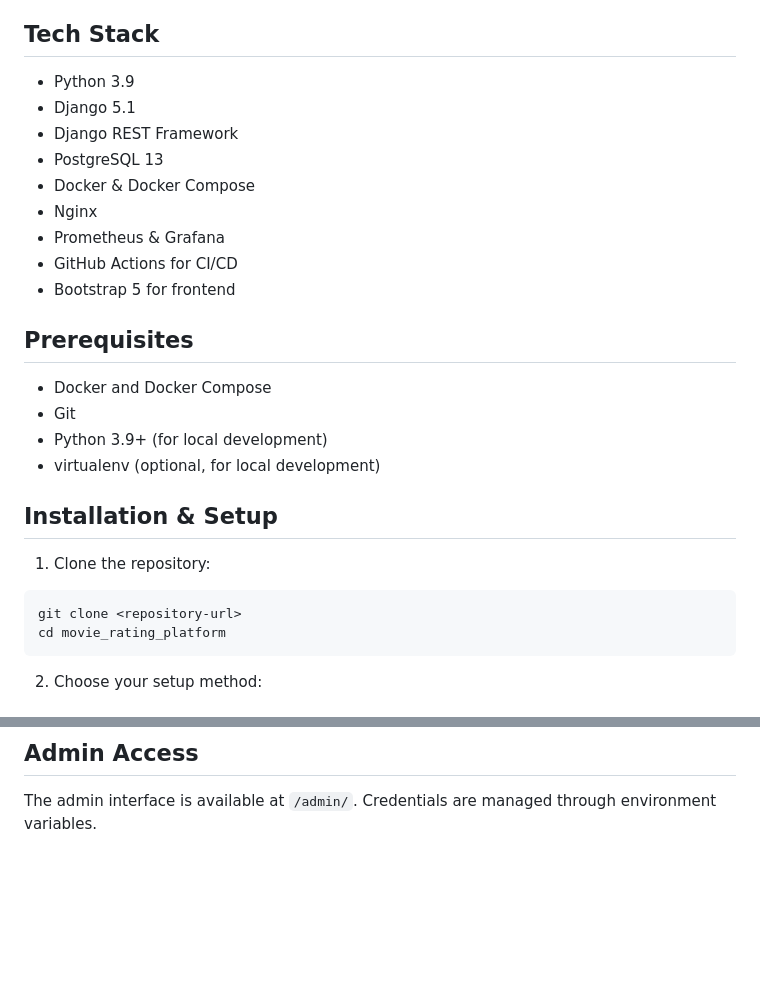
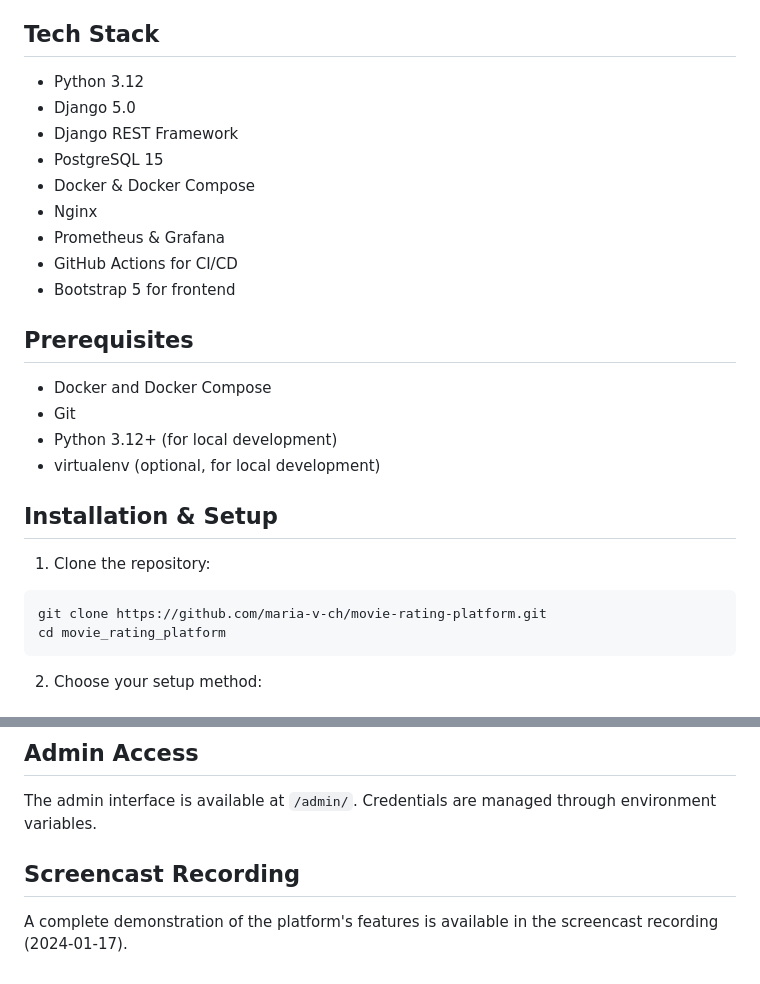
Before and after one commit to maria-v-ch/movie-rating-platform, a Markdown page: README.md, 2 parts joined by grey strips. GitHub-like rendering; blank space fills up the shorter version.

Commit message:
docs: add GitHub repository link to README

````diff
--- a/README.md
+++ b/README.md
@@ -18,10 +20,10 @@ A Django-based platform for rating and reviewing art-house films, similar to IMD
 
 ## Tech Stack
 
-- Python 3.9
-- Django 5.1
+- Python 3.12
+- Django 5.0
 - Django REST Framework
-- PostgreSQL 13
+- PostgreSQL 15
 - Docker & Docker Compose
 - Nginx
 - Prometheus & Grafana
@@ -32,14 +34,14 @@ A Django-based platform for rating and reviewing art-house films, similar to IMD
 
 - Docker and Docker Compose
 - Git
-- Python 3.9+ (for local development)
+- Python 3.12+ (for local development)
 - virtualenv (optional, for local development)
 
 ## Installation & Setup
 
 1. Clone the repository:
 ```bash
-git clone <repository-url>
+git clone https://github.com/maria-v-ch/movie-rating-platform.git
 cd movie_rating_platform
 ```
 
@@ -226,3 +228,6 @@ This project is licensed under the MIT License - see the LICENSE file for detail
 
 ## Admin Access
 The admin interface is available at `/admin/`. Credentials are managed through environment variables.
+
+## Screencast Recording
+A complete demonstration of the platform's features is available in the screencast recording (2024-01-17).
````
Also changed, not shown: other parts of README.md (+2 -0 lines).
